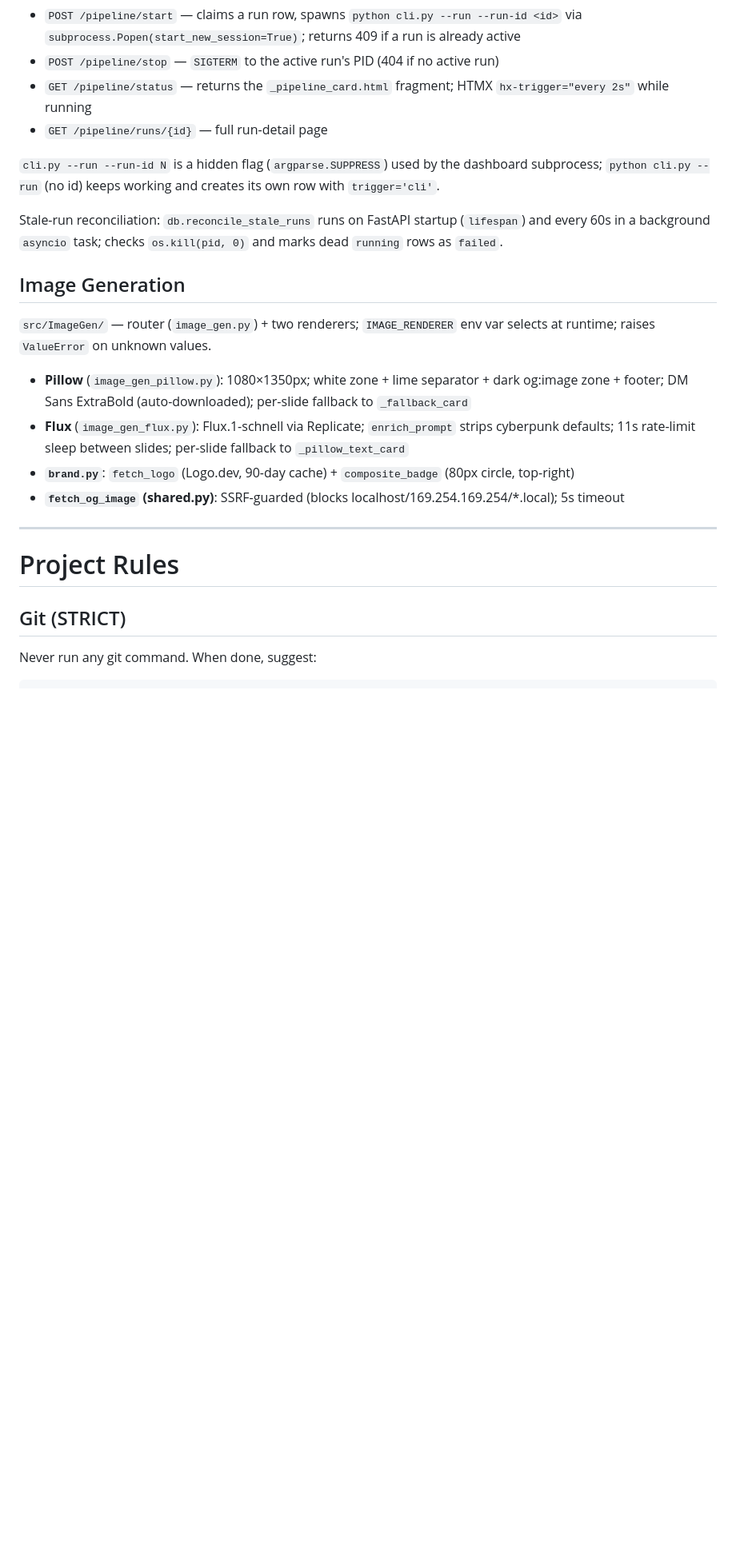
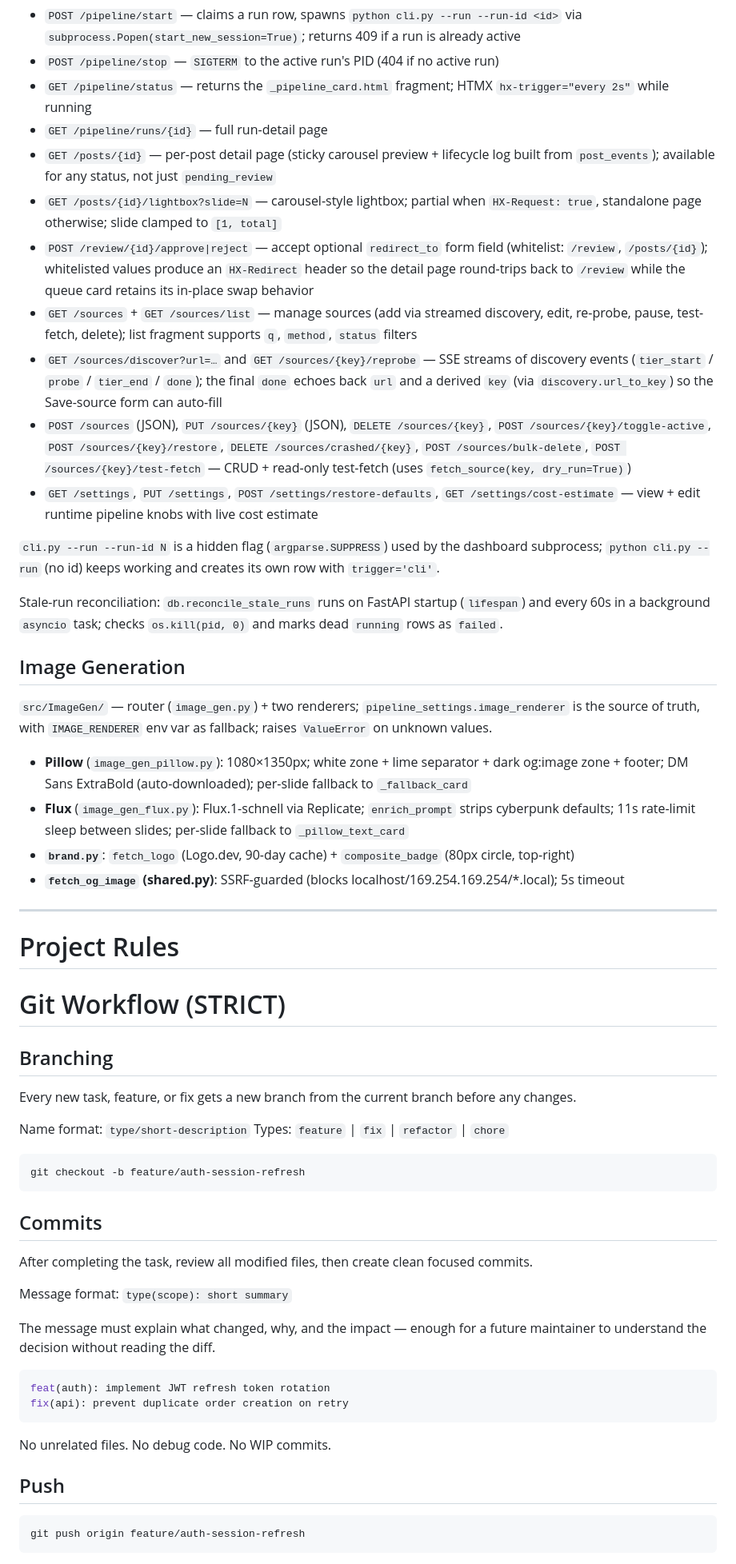
Before and after one commit to zainaliazmat/AI-Powered-Post-Generator, a Markdown page: CLAUDE.md, the part around one of its changes. Shown at 80% size. GitHub-like rendering; blank space fills up the shorter version.

````diff
--- a/CLAUDE.md
+++ b/CLAUDE.md
@@ -179,6 +184,13 @@ Dashboard routes (all gated by `require_auth`):
 - `POST /pipeline/stop` — `SIGTERM` to the active run's PID (404 if no active run)
 - `GET /pipeline/status` — returns the `_pipeline_card.html` fragment; HTMX `hx-trigger="every 2s"` while running
 - `GET /pipeline/runs/{id}` — full run-detail page
+- `GET /posts/{id}` — per-post detail page (sticky carousel preview + lifecycle log built from `post_events`); available for any status, not just `pending_review`
+- `GET /posts/{id}/lightbox?slide=N` — carousel-style lightbox; partial when `HX-Request: true`, standalone page otherwise; slide clamped to `[1, total]`
+- `POST /review/{id}/approve|reject` — accept optional `redirect_to` form field (whitelist: `/review`, `/posts/{id}`); whitelisted values produce an `HX-Redirect` header so the detail page round-trips back to `/review` while the queue card retains its in-place swap behavior
+- `GET /sources` + `GET /sources/list` — manage sources (add via streamed discovery, edit, re-probe, pause, test-fetch, delete); list fragment supports `q`, `method`, `status` filters
+- `GET /sources/discover?url=…` and `GET /sources/{key}/reprobe` — SSE streams of discovery events (`tier_start` / `probe` / `tier_end` / `done`); the final `done` echoes back `url` and a derived `key` (via `discovery.url_to_key`) so the Save-source form can auto-fill
+- `POST /sources` (JSON), `PUT /sources/{key}` (JSON), `DELETE /sources/{key}`, `POST /sources/{key}/toggle-active`, `POST /sources/{key}/restore`, `DELETE /sources/crashed/{key}`, `POST /sources/bulk-delete`, `POST /sources/{key}/test-fetch` — CRUD + read-only test-fetch (uses `fetch_source(key, dry_run=True)`)
+- `GET /settings`, `PUT /settings`, `POST /settings/restore-defaults`, `GET /settings/cost-estimate` — view + edit runtime pipeline knobs with live cost estimate
 
 `cli.py --run --run-id N` is a hidden flag (`argparse.SUPPRESS`) used by the dashboard subprocess; `python cli.py --run` (no id) keeps working and creates its own row with `trigger='cli'`.
 
@@ -186,7 +198,7 @@ Stale-run reconciliation: `db.reconcile_stale_runs` runs on FastAPI startup (`li
 
 ## Image Generation
 
-`src/ImageGen/` — router (`image_gen.py`) + two renderers; `IMAGE_RENDERER` env var selects at runtime; raises `ValueError` on unknown values.
+`src/ImageGen/` — router (`image_gen.py`) + two renderers; `pipeline_settings.image_renderer` is the source of truth, with `IMAGE_RENDERER` env var as fallback; raises `ValueError` on unknown values.
 
 - **Pillow** (`image_gen_pillow.py`): 1080×1350px; white zone + lime separator + dark og:image zone + footer; DM Sans ExtraBold (auto-downloaded); per-slide fallback to `_fallback_card`
 - **Flux** (`image_gen_flux.py`): Flux.1-schnell via Replicate; `enrich_prompt` strips cyberpunk defaults; 11s rate-limit sleep between slides; per-slide fallback to `_pillow_text_card`
@@ -197,6 +209,34 @@ Stale-run reconciliation: `db.reconcile_stale_runs` runs on FastAPI startup (`li
 
 # Project Rules
 
-## Git (STRICT)
+# Git Workflow (STRICT)
 
-Never run any git command. When done, suggest:
+## Branching
+Every new task, feature, or fix gets a new branch from the current branch before any changes.
+
+Name format: `type/short-description`
+Types: `feature` | `fix` | `refactor` | `chore`
+
+```bash
+git checkout -b feature/auth-session-refresh
+```
+
+## Commits
+After completing the task, review all modified files, then create clean focused commits.
+
+Message format: `type(scope): short summary`
+
+The message must explain what changed, why, and the impact — enough for a future maintainer to understand the decision without reading the diff.
+
+```bash
+feat(auth): implement JWT refresh token rotation
+fix(api): prevent duplicate order creation on retry
+```
+
+No unrelated files. No debug code. No WIP commits.
+
+## Push
+```bash
+git push origin feature/auth-session-refresh
+```
+
````
Also changed, not shown: other parts of CLAUDE.md (+24 -7 lines).
